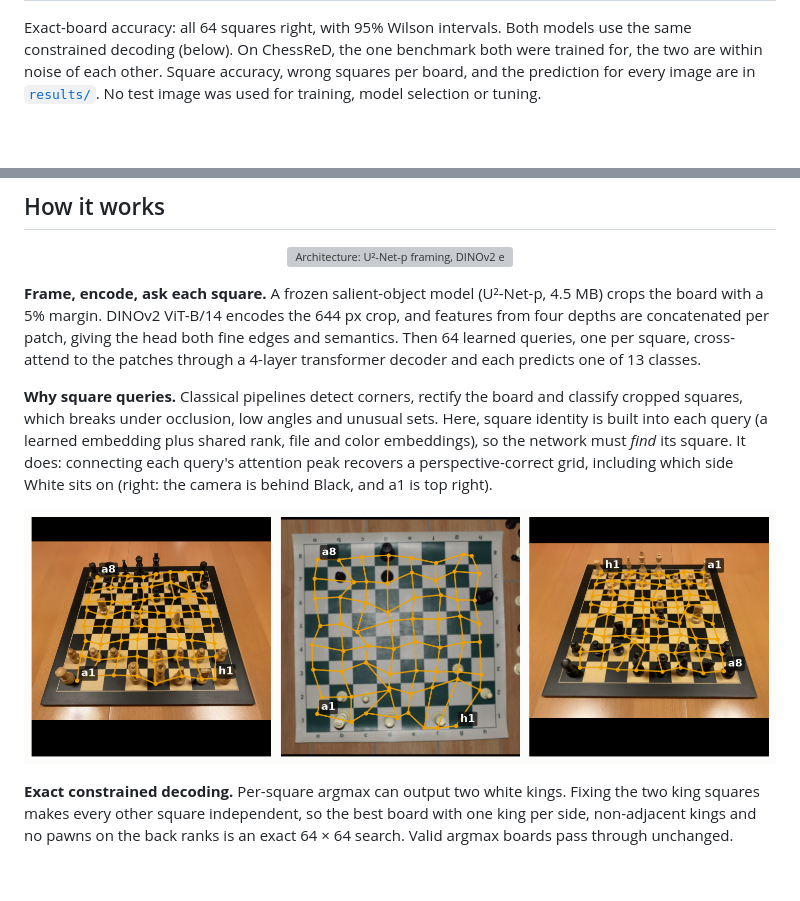
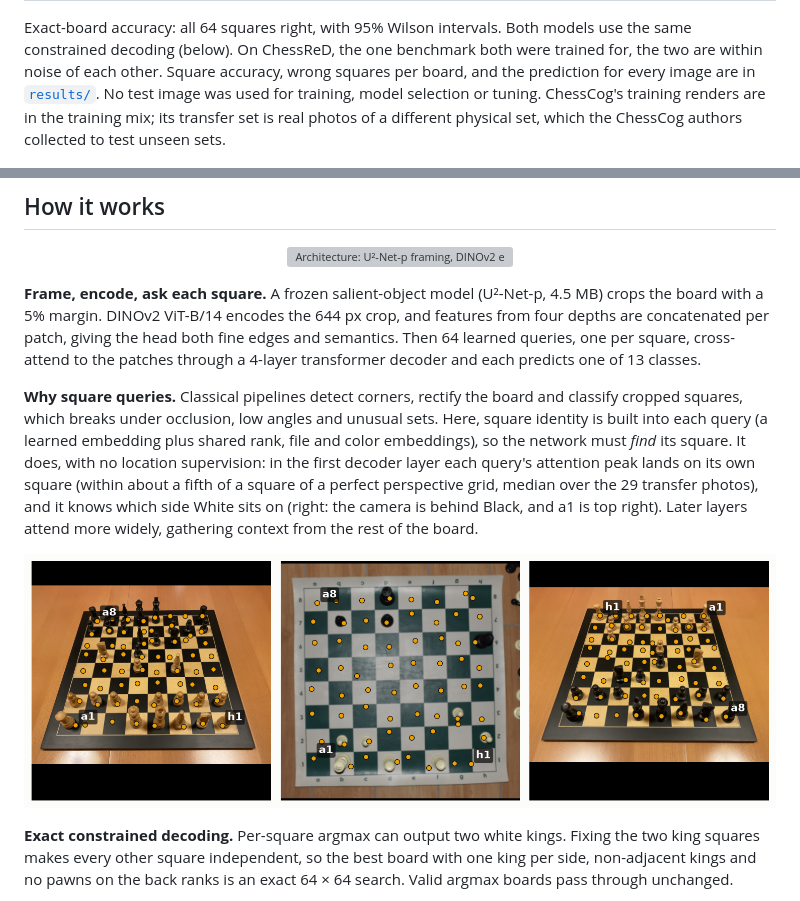
Before and after one commit to Ruichu-Xia/fenformer, a Markdown page: README.md, 2 parts joined by grey strips. Rendered like a GitHub page; pictures changed too: assets/learned_grid.png; blank space fills up the shorter version; grey boxes are pictures that could not be loaded.

Commit message:
Show first-layer query peaks as dots; clarify ChessCog transfer set

```diff
--- a/README.md
+++ b/README.md
@@ -27,7 +27,9 @@ Exact-board accuracy: all 64 squares right, with 95% Wilson intervals. Both mode
 same constrained decoding (below). On ChessReD, the one benchmark both were trained for, the
 two are within noise of each other. Square accuracy, wrong squares per board, and the
 prediction for every image are in [`results/`](results). No test image was used for
-training, model selection or tuning.
+training, model selection or tuning. ChessCog's training renders are in the training mix;
+its transfer set is real photos of a different physical set, which the ChessCog authors
+collected to test unseen sets.
 
 <p align="center"><img src="assets/examples.png" width="100%" alt="Exact predictions on unseen chess sets"></p>
 
@@ -44,7 +46,9 @@ transformer decoder and each predicts one of 13 classes.
 **Why square queries.** Classical pipelines detect corners, rectify the board and classify
 cropped squares, which breaks under occlusion, low angles and unusual sets. Here, square
 identity is built into each query (a learned embedding plus shared rank, file and color
-embeddings), so the network must *find* its square. It does: connecting each query's
-attention peak recovers a perspective-correct grid, including which side White sits on
-(right: the camera is behind Black, and a1 is top right).
+embeddings), so the network must *find* its square. It does, with no location supervision:
+in the first decoder layer each query's attention peak lands on its own square (within about
+a fifth of a square of a perfect perspective grid, median over the 29 transfer photos), and
+it knows which side White sits on (right: the camera is behind Black, and a1 is top right).
+Later layers attend more widely, gathering context from the rest of the board.
 
```
Also changed, not shown: other parts of README.md (+1 -1 lines), 1 other file.
